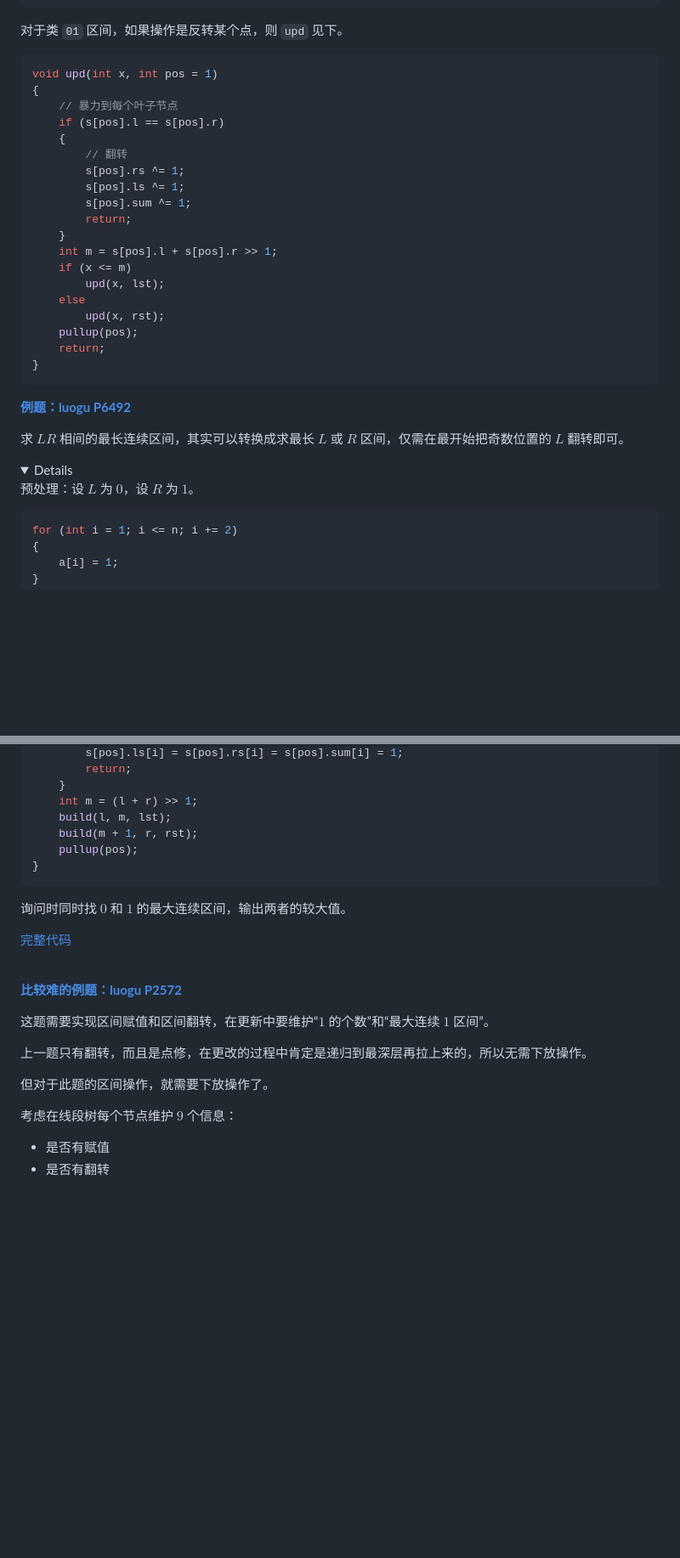
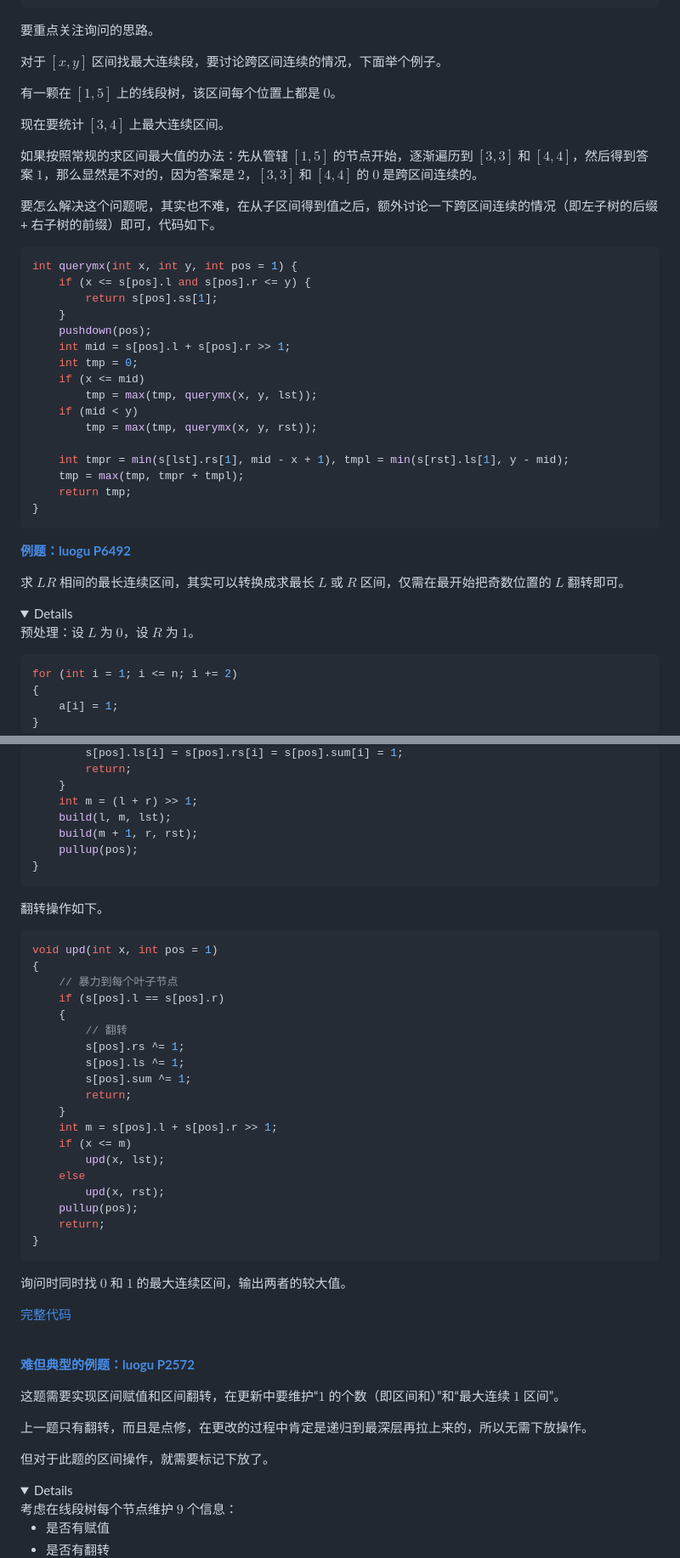
Before and after one commit to nopostpone/sync2024, a Markdown page: note/SegmentTree.md, 2 parts joined by grey strips. Shown: that part at 85% size. Rendered like a GitHub page; folded sections open; blank space fills up the shorter version.

````diff
--- a/note/SegmentTree.md
+++ b/note/SegmentTree.md
@@ -300,35 +303,46 @@ void pullup(int pos) {
                       s[lst].rs + s[rst].ls});
 }
 ```
-对于类 `01` 区间，如果操作是反转某个点，则 `upd` 见下。
+
+要重点关注询问的思路。
+
+对于 $[x, y]$ 区间找最大连续段，要讨论跨区间连续的情况，下面举个例子。
+
+有一颗在 $[1, 5]$ 上的线段树，该区间每个位置上都是 $0$。
+
+现在要统计 $[3, 4]$ 上最大连续区间。
+
+如果按照常规的求区间最大值的办法：先从管辖 $[1, 5]$ 的节点开始，逐渐遍历到 $[3, 3]$ 和 $[4, 4]$，然后得到答案 $1$，那么显然是不对的，因为答案是 $2$，$[3, 3]$ 和 $[4, 4]$ 的 $0$ 是跨区间连续的。
+
+要怎么解决这个问题呢，其实也不难，在从子区间得到值之后，额外讨论一下跨区间连续的情况（即左子树的后缀 + 右子树的前缀）即可，代码如下。
+
 ```cpp
-void upd(int x, int pos = 1)
-{
-    // 暴力到每个叶子节点
-    if (s[pos].l == s[pos].r)
-    {
-        // 翻转
-        s[pos].rs ^= 1;
-        s[pos].ls ^= 1;
-        s[pos].sum ^= 1;
-        return;
+int querymx(int x, int y, int pos = 1) {
+    if (x <= s[pos].l and s[pos].r <= y) {
+        return s[pos].ss[1];
     }
-    int m = s[pos].l + s[pos].r >> 1;
-    if (x <= m)
-        upd(x, lst);
-    else
-        upd(x, rst);
-    pullup(pos);
-    return;
+    pushdown(pos);
+    int mid = s[pos].l + s[pos].r >> 1;
+    int tmp = 0;
+    if (x <= mid)
+        tmp = max(tmp, querymx(x, y, lst));
+    if (mid < y)
+        tmp = max(tmp, querymx(x, y, rst));
+
+    int tmpr = min(s[lst].rs[1], mid - x + 1), tmpl = min(s[rst].ls[1], y - mid);
+    tmp = max(tmp, tmpr + tmpl);
+    return tmp;
 }
 ```
-[__例题：luogu P6492__](https://www.luogu.com.cn/problem/P6492)
+
+[**例题：luogu P6492**](https://www.luogu.com.cn/problem/P6492)
 
 求 $LR$ 相间的最长连续区间，其实可以转换成求最长 $L$ 或 $R$ 区间，仅需在最开始把奇数位置的 $L$ 翻转即可。
 
 <details>
 
 预处理：设 $L$ 为 $0$，设 $R$ 为 $1$。
+
 ```cpp
 for (int i = 1; i <= n; i += 2)
 {
@@ -375,17 +389,42 @@ void build(int l, int r, int pos) {
 }
 ```
 
+翻转操作如下。
+
+```cpp
+void upd(int x, int pos = 1)
+{
+    // 暴力到每个叶子节点
+    if (s[pos].l == s[pos].r)
+    {
+        // 翻转
+        s[pos].rs ^= 1;
+        s[pos].ls ^= 1;
+        s[pos].sum ^= 1;
+        return;
+    }
+    int m = s[pos].l + s[pos].r >> 1;
+    if (x <= m)
+        upd(x, lst);
+    else
+        upd(x, rst);
+    pullup(pos);
+    return;
+}
+```
+
 询问时同时找 $0$ 和 $1$ 的最大连续区间，输出两者的较大值。
 
 [完整代码](/sol/luogu/P6492.cpp)
+
 </details>
 <br>
 
-[__比较难的例题：luogu P2572__](https://www.luogu.com.cn/problem/P2572)
+[**难但典型的例题：luogu P2572**](https://www.luogu.com.cn/problem/P2572)
 
-这题需要实现区间赋值和区间翻转，在更新中要维护“$1$ 的个数”和“最大连续 $1$ 区间”。
+这题需要实现区间赋值和区间翻转，在更新中要维护“$1$ 的个数（即区间和）”和“最大连续 $1$ 区间”。
 
 上一题只有翻转，而且是点修，在更改的过程中肯定是递归到最深层再拉上来的，所以无需下放操作。
 
-但对于此题的区间操作，就需要下放操作了。
+但对于此题的区间操作，就需要标记下放了。
 
````
Also changed, not shown: other parts of note/SegmentTree.md (+66 -4 lines).
